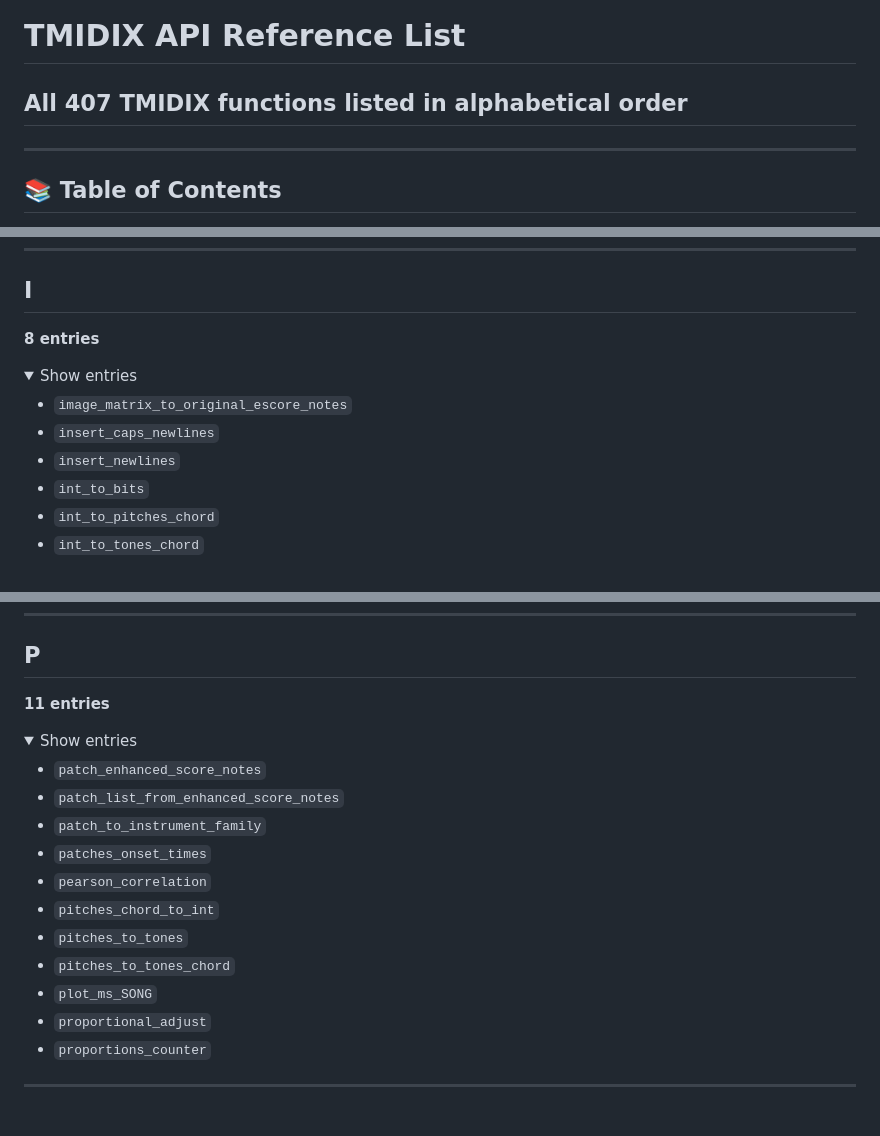
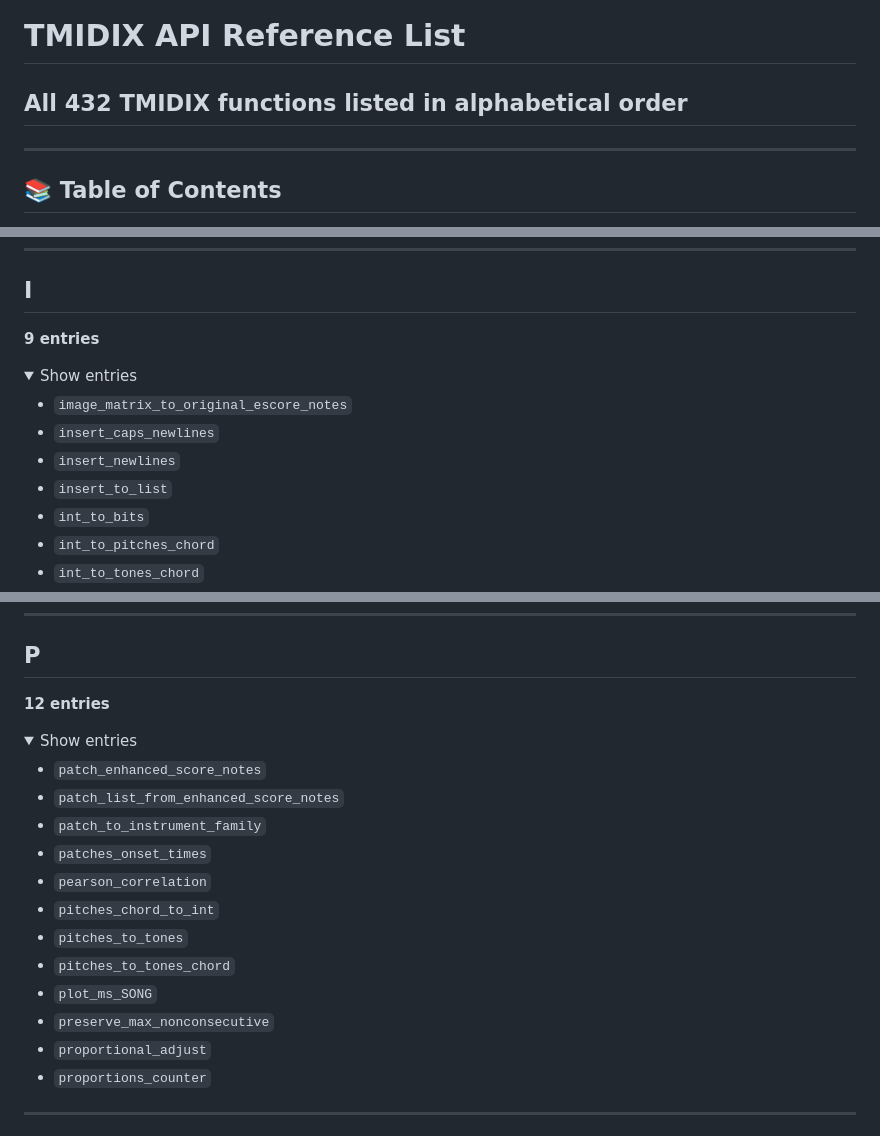
Before and after one commit to asigalov61/tegridy-tools, a Markdown page: docs/TMIDIX_API_Reference_List.md, 3 parts joined by grey strips. GitHub-like rendering; folded sections open.

```diff
--- a/docs/TMIDIX_API_Reference_List.md
+++ b/docs/TMIDIX_API_Reference_List.md
@@ -1,5 +1,5 @@
 # TMIDIX API Reference List
-## All 407 TMIDIX functions listed in alphabetical order
+## All 432 TMIDIX functions listed in alphabetical order
 
 ---
 
@@ -390,7 +404,7 @@
 ## I
 <a name="i"></a>
 
-**8 entries**
+**9 entries**
 
 <details>
 <summary>Show entries</summary>
@@ -398,6 +412,7 @@
 * `image_matrix_to_original_escore_notes`
 * `insert_caps_newlines`
 * `insert_newlines`
+* `insert_to_list`
 * `int_to_bits`
 * `int_to_pitches_chord`
 * `int_to_tones_chord`
@@ -521,7 +552,7 @@
 ## P
 <a name="p"></a>
 
-**11 entries**
+**12 entries**
 
 <details>
 <summary>Show entries</summary>
@@ -535,6 +566,7 @@
 * `pitches_to_tones`
 * `pitches_to_tones_chord`
 * `plot_ms_SONG`
+* `preserve_max_nonconsecutive`
 * `proportional_adjust`
 * `proportions_counter`
 
```
Also changed, not shown: other parts of docs/TMIDIX_API_Reference_List.md (+46 -9 lines).
